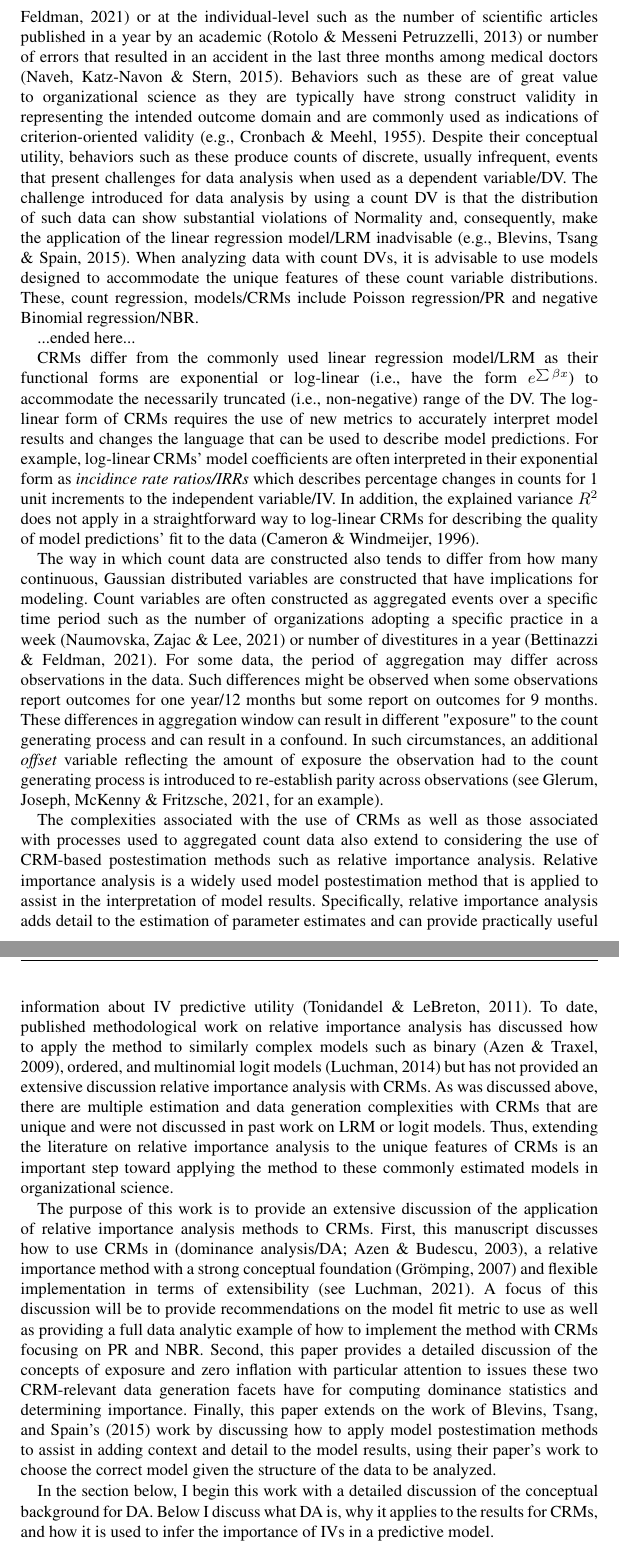
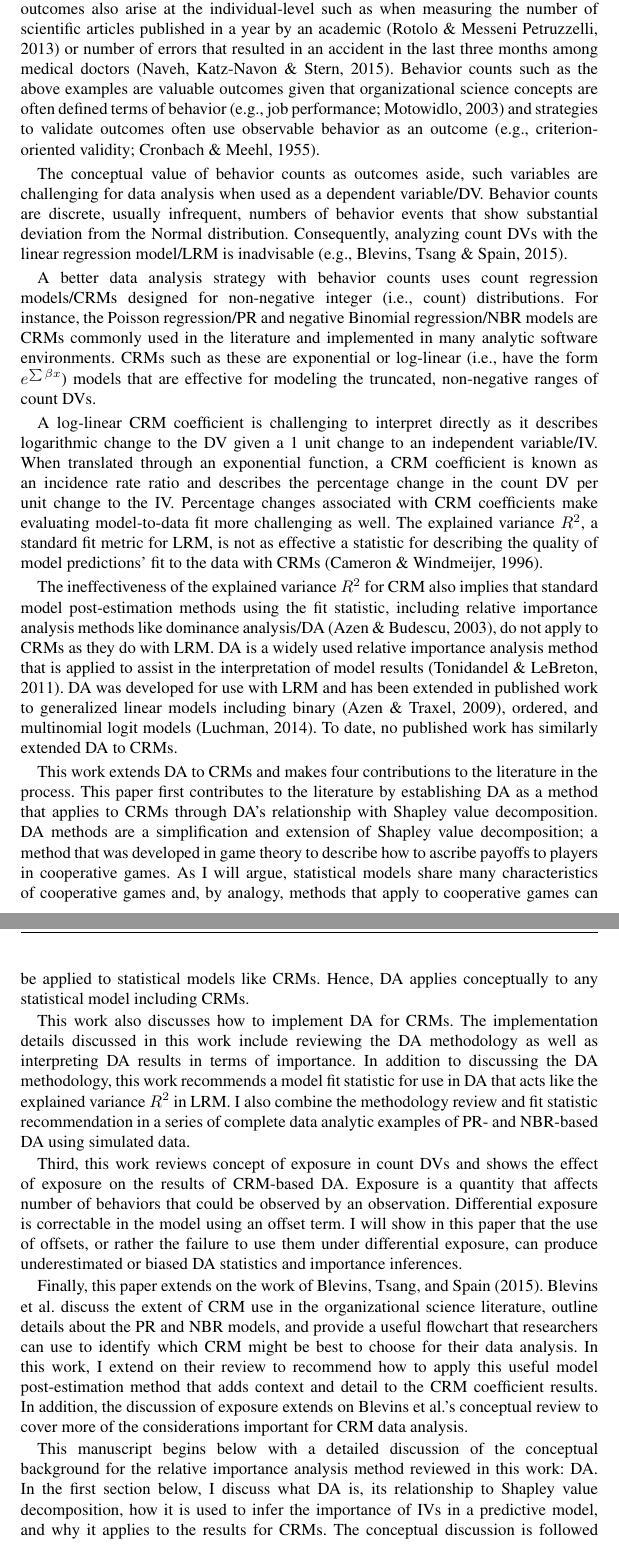
Before and after one commit to fmg-jluchman/count-da-manu, a LaTeX document (CountDominance.tex): two parts of pages 2 and 3 of 28, joined at a grey line, cut so that both start at the same text. Compiled offline with pdfLaTeX.

Commit message:
As of 2/5/2023

```diff
--- a/CountDominance.tex
+++ b/CountDominance.tex
@@ -24,12 +24,51 @@
 
 \section{Introduction}
 
-	Organizational science often focuses on exhibition of specific behaviors as a key outcome of interest.
-	These behaviors can be at the organization-level such as the number of organizations adopting a specific practice in a week \cite{naumovska2021strength} or number of divestitures organizations make in a year \cite{bettinazzi2021stakeholder} or at the individual-level such as the number of scientific articles published in a year by an academic \cite{rotolo2013does} or number of errors that resulted in an accident in the last three months among medical doctors \cite{naveh2015active}.
-	Behaviors such as these are of great value to organizational science as they are typically have strong construct validity in representing the intended outcome domain and are commonly used as indications of criterion-oriented validity \cite(e.g.,){cronbach1955construct}.
-	Despite their conceptual utility, behaviors such as these produce counts of discrete, usually infrequent, events that present challenges for data analysis when used as a dependent variable/DV.
-	The challenge introduced for data analysis by using a count DV is that the distribution of such data can show substantial violations of Normality and, consequently, make the application of the linear regression model/LRM inadvisable \cite(e.g.,){blevins2015count}.
+	Organizational science often uses how many times a specific behavior is observed as an outcome of interest to answer research questions.
+	Behavior counts as outcomes arise at the organization-level such as when measuring the number of organizations adopting a specific practice in a week \cite{naumovska2021strength} or number of divestitures organizations make in a year \cite{bettinazzi2021stakeholder}. Behavior counts as outcomes also arise at the individual-level such as when measuring the number of scientific articles published in a year by an academic \cite{rotolo2013does} or number of errors that resulted in an accident in the last three months among medical doctors \cite{naveh2015active}.
+	Behavior counts such as the above examples are valuable outcomes given that organizational science concepts are often defined terms of behavior \cite(e.g., job performance;){motowidlo2003job} and strategies to validate outcomes often use observable behavior as an outcome \cite(e.g., criterion-oriented validity;){cronbach1955construct}.
+
+	The conceptual value of behavior counts as outcomes aside, such variables are challenging for data analysis when used as a dependent variable/DV.
+	Behavior counts are discrete, usually infrequent, numbers of behavior events that show substantial deviation from the Normal distribution.
+	Consequently, analyzing count DVs with the linear regression model/LRM is inadvisable \cite(e.g.,){blevins2015count}.
 %	are oftentimes useful, informative data when used as an outcome
 %	are commonly used as dependent variables/DVs in organizational science \cite(e.g.,){bettinazzi2021stakeholder,naumovska2021strength,soda2021networks} and are modeled using
-	When analyzing data with count DVs, it is advisable to use models designed to accommodate the unique features of these count variable distributions.
-	These, count regression, models/CRMs include Poisson regression/PR and negative Binomial regression/NBR.
+
+	A better data analysis strategy with behavior counts uses count regression models/CRMs designed for non-negative integer (i.e., count) distributions.
+	For instance, the Poisson regression/PR and negative Binomial regression/NBR models are CRMs commonly used in the literature and implemented in many analytic software environments.
+	CRMs such as these are exponential or log-linear (i.e., have the form $e^{\sum\beta x}$) models that are effective for modeling the truncated, non-negative ranges of count DVs.
+
+	A log-linear CRM coefficient is challenging to interpret directly as it describes logarithmic change to the DV given a 1 unit change to an independent variable/IV.
+	When translated through an exponential function, a CRM coefficient is known as an incidence rate ratio and describes the percentage change in the count DV per unit change to the IV.
+	Percentage changes associated with CRM coefficients make evaluating model-to-data fit more challenging as well.
+	The explained variance $R^2$, a standard fit metric for LRM, is not as effective a statistic for describing the quality of model predictions' fit to the data with CRMs \cite{cameron1996r}.
+
+	The ineffectiveness of the explained variance $R^2$ for CRM also implies that standard model post-estimation methods using the fit statistic, including relative importance analysis methods like dominance analysis/DA \cite{azen2003dominance}, do not apply to CRMs as they do with LRM.
+	DA is a widely used relative importance analysis method that is applied to assist in the interpretation of model results \cite{tonidandel2011relative}.
+	DA was developed for use with LRM and has been extended in published work to generalized linear models including  binary \cite{azen2009using}, ordered, and multinomial logit models \cite{luchman2014relative}.
+	To date, no published work has similarly extended DA to CRMs.
+
+	This work extends DA to CRMs and makes four contributions to the literature in the process.
+	This paper first contributes to the literature by establishing DA as a method that applies to CRMs through DA's relationship with Shapley value decomposition.
+	DA methods are a simplification and extension of Shapley value decomposition; a method that was developed in game theory to describe how to ascribe payoffs to players in cooperative games.
+	As I will argue, statistical models share many characteristics of cooperative games and, by analogy, methods that apply to cooperative games can be applied to statistical models like CRMs.
+	Hence, DA applies conceptually to any statistical model including CRMs.
+
+	This work also discusses how to implement DA for CRMs.
+	The implementation details discussed in this work include reviewing the DA methodology as well as interpreting DA results in terms of importance.
+	In addition to discussing the DA methodology, this work recommends a model fit statistic for use in DA that acts like the explained variance $R^2$ in LRM.
+	I also combine the methodology review and fit statistic recommendation in a series of complete data analytic examples of PR- and NBR-based DA using simulated data.
+
+	Third, this work reviews concept of exposure in count DVs and shows the effect of exposure on the results of CRM-based DA.
+	Exposure is a quantity that affects number of behaviors that could be observed by an observation.
+	Differential exposure is correctable in the model using an offset term.
+	I will show in this paper that the use of offsets, or rather the failure to use them under differential exposure, can produce underestimated or biased DA statistics and importance inferences.
+
+	Finally, this paper extends on the work of Blevins, Tsang, and Spain \citeyear{blevins2015count}.
+	Blevins et al. discuss the extent of CRM use in the organizational science literature, outline details about the PR and NBR models, and provide a useful flowchart that researchers can use to identify which CRM might be best to choose for their data analysis.
+	In this work, I extend on their review to recommend how to apply this useful model post-estimation method that adds context and detail to the CRM coefficient results.
+	In addition, the discussion of exposure extends on Blevins et al.'s conceptual review to cover more of the considerations important for CRM data analysis.
+
+	This manuscript begins below with a detailed discussion of the conceptual background for the relative importance analysis method reviewed in this work: DA.
+	In the first section below, I discuss what DA is, its relationship to Shapley value decomposition, how it is used to infer the importance of IVs in a predictive model, and why it applies to the results for CRMs.
+	The conceptual discussion is followed by an extensive data analytic example using PR and NBR models.
@@ -36,14 +82,5 @@
 
 	...ended here...
 
-	CRMs differ from the commonly used linear regression model/LRM as their functional forms are exponential or log-linear (i.e., have the form $e^{\sum\beta x}$) to accommodate the necessarily truncated (i.e., non-negative) range of the DV.
-	The log-linear form of CRMs requires the use of new metrics to accurately interpret model results and changes the language that can be used to describe model predictions.
-	For example, log-linear CRMs' model coefficients are often interpreted in their exponential form as \emph{incidince rate ratios/IRRs} which describes percentage changes in counts for 1 unit increments to the independent variable/IV.
-	In addition, the explained variance $R^2$ does not apply in a straightforward way to log-linear CRMs for describing the quality of model predictions' fit to the data \cite{cameron1996r}.
+	statistic and, as will be discussed below, evaluate different ways that an IV might contribute to it controlling for other IVs.
 
-	The way in which count data are constructed also tends to differ from how many continuous, Gaussian distributed variables are constructed that have implications for modeling.
-	Count variables are often constructed as aggregated events over a specific time period such as the number of organizations adopting a specific practice in a week \cite{naumovska2021strength} or number of divestitures in a year \cite{bettinazzi2021stakeholder}.
-	For some data, the period of aggregation may differ across observations in the data.
-	Such differences might be observed when some observations report outcomes for one year/12 months but some report on outcomes for 9 months.
-	These differences in aggregation window can result in different "exposure" to the count generating process and can result in a confound.
-	In such circumstances, an additional \emph{offset} variable reflecting the amount of exposure the observation had to the count generating process is introduced to re-establish parity across observations \cite(see)[for an example]{glerum2021trainer}.
@@ -53,16 +92,3 @@
 
-	The complexities associated with the use of CRMs as well as those associated with processes used to aggregated count data also extend to considering the use of CRM-based postestimation methods such as relative importance analysis.
-	Relative importance analysis is a widely used model postestimation method that is applied to assist in the interpretation of model results.
-	Specifically, relative importance analysis adds detail to the estimation of parameter estimates and can provide practically useful information about IV predictive utility \cite{tonidandel2011relative}.
-	To date, published methodological work on relative importance analysis has discussed how to apply the method to similarly complex models such as binary \cite{azen2009using}, ordered, and multinomial logit models \cite{luchman2014relative} but has not provided an extensive discussion relative importance analysis with CRMs.
-	As was discussed above, there are multiple estimation and data generation complexities with CRMs that are unique and were not discussed in past work on LRM or logit models.
-	Thus, extending the literature on relative importance analysis to the unique features of CRMs is an important step toward applying the method to these commonly estimated models in organizational science.
 
-	The purpose of this work is to provide an extensive discussion of the application of relative importance analysis methods to CRMs.
-	First, this manuscript discusses how to use CRMs in \cite(dominance analysis/DA;){azen2003dominance}, a relative importance method with a strong conceptual foundation \cite{gromping2007estimators} and flexible implementation in terms of extensibility \cite(see){luchman2021determining}.
-	A focus of this discussion will be to provide recommendations on the model fit metric to use as well as providing a full data analytic example of how to implement the method with CRMs focusing on PR and NBR.
-	Second, this paper provides a detailed discussion of the concepts of exposure and zero inflation with particular attention to issues these two CRM-relevant data generation facets have for computing dominance statistics and determining importance.
-	Finally, this paper extends on the work of Blevins, Tsang, and Spain's \citeyear{blevins2015count} work by discussing how to apply model postestimation methods to assist in adding context and detail to the model results, using their paper's work to choose the correct model given the structure of the data to be analyzed.
 
-	In the section below, I begin this work with a detailed discussion of the conceptual background for DA.
-	Below I discuss what DA is, why it applies to the results for CRMs, and how it is used to infer the importance of IVs in a predictive model.
```
Also changed, not shown: CountDominance.bib (+22 -22 lines), CountDominance.bbl, CountDominance.pdf, CountDominance.tex (32 more changed lines), 6 other files.
